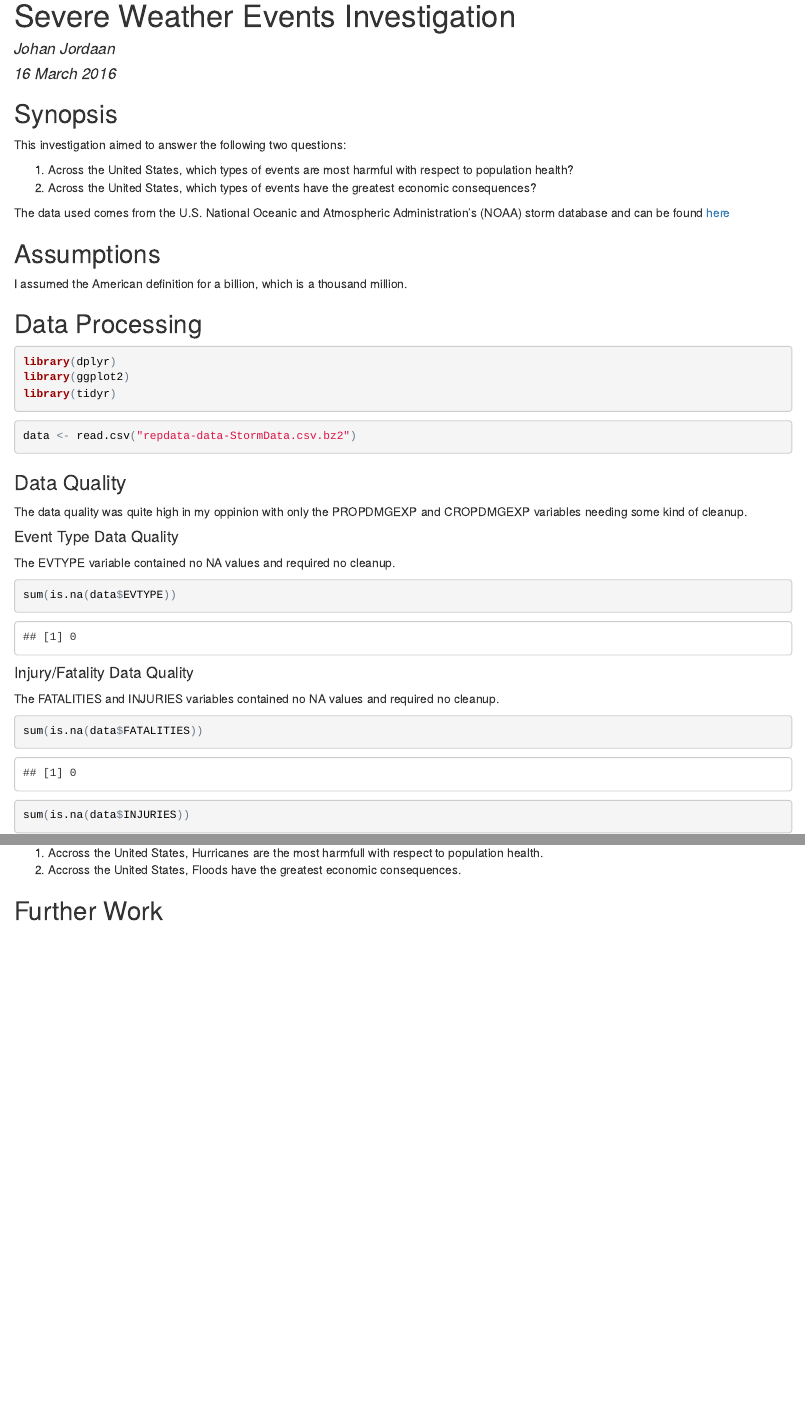
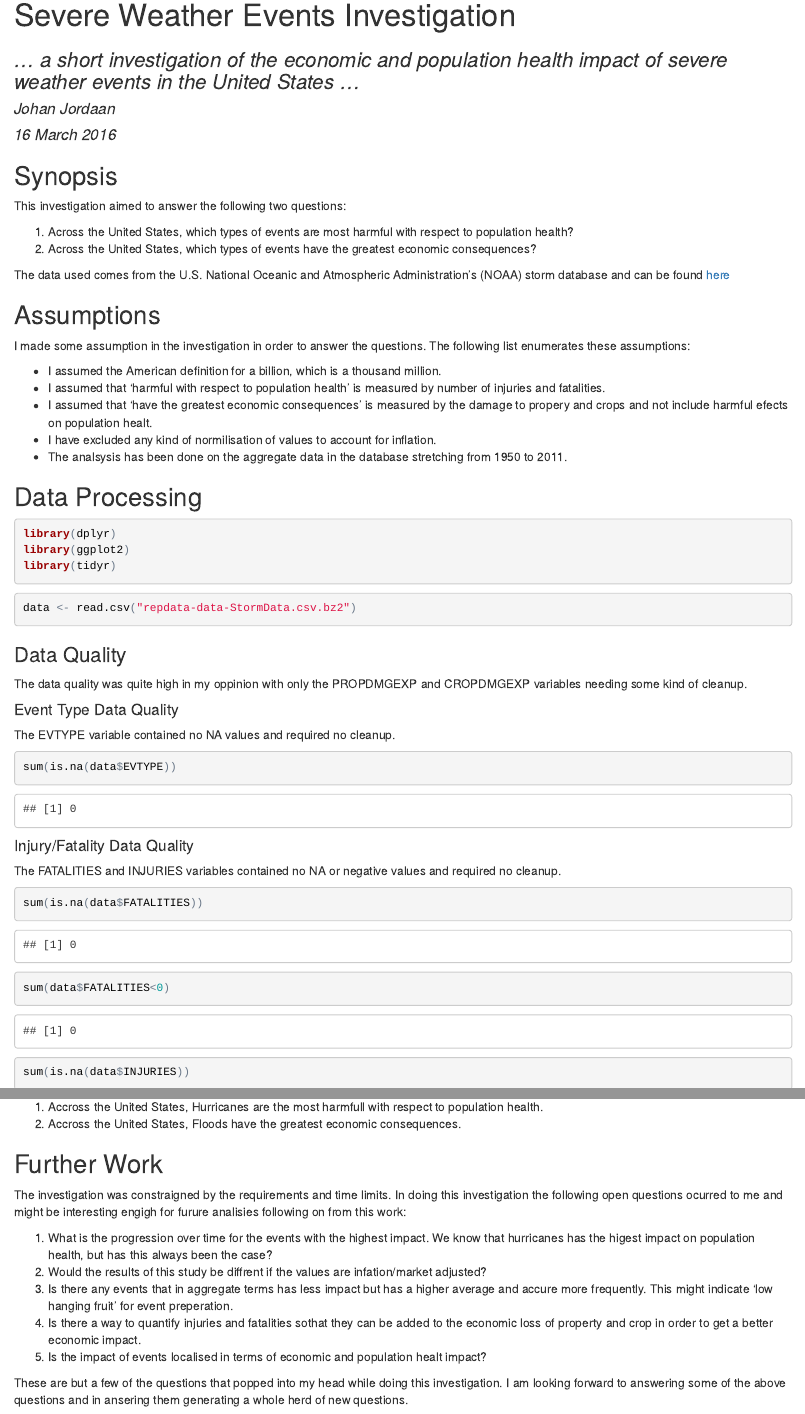
Before and after one commit to johanjordaan/severe-weather-events-investigation, an R Markdown document (README.Rmd): the page in a window 1100 px wide, from its top, and a second part further down, joined at a grey line. The pictures show the output file README.html that the author committed with the source, opened offline.

Commit message:
Final version before internal review

````diff
--- a/README.Rmd
+++ b/README.Rmd
@@ -2,6 +2,7 @@
 title: "Severe Weather Events Investigation"
 author: "Johan Jordaan"
 date: "16 March 2016"
+subtitle: "... a short investigation of the economic and population health impact of severe weather events in the United States ..."
 output:
   html_document:
     keep_md: true
@@ -16,7 +17,13 @@ This investigation aimed to answer the following two questions:
 The data used comes from the U.S. National Oceanic and Atmospheric Administration's (NOAA) storm database and can be found [here](https://d396qusza40orc.cloudfront.net/repdata%2Fdata%2FStormData.csv.bz2)
 
 ## Assumptions
-I assumed the American definition for a billion, which is a thousand million.
+I made some assumption in the investigation in order to answer the questions. The following list enumerates these assumptions:
+
+* I assumed the American definition for a billion, which is a thousand million.
+* I assumed that 'harmful with respect to population health' is measured by number of injuries and fatalities.
+* I assumed that 'have the greatest economic consequences' is measured by the damage to propery and crops and not include harmful efects on population healt.
+* I have excluded any kind of normilisation of values to account for inflation.
+* The analsysis has been done on the aggregate data in the database stretching from 1950 to 2011.
 
 ## Data Processing
 ```{r warning=FALSE,message=FALSE}
@@ -41,39 +48,43 @@ sum(is.na(data$EVTYPE))
 
 
 ####Injury/Fatality Data Quality
-The FATALITIES and INJURIES variables contained no NA values and required no cleanup.
+The FATALITIES and INJURIES variables contained no NA or negative values and required no cleanup.
 
 ```{r }
 sum(is.na(data$FATALITIES))
+sum(data$FATALITIES<0)
 sum(is.na(data$INJURIES))
+sum(data$INJURIES<0)
 ```
 
 
 ####Property Damage Data Quality
+The PROPDMG variable contained no NA or negative values and required no cleanup.
+
 ```{r }
 sum(is.na(data$PROPDMG))
+sum(data$PROPDMG<0)
 ```
 
-The PROPDMG variable contained no NA values and required no cleanup.
+The PROPDMGEXP variable should have only contained K(Thousands), M(Millions) and B(Billions) values. Since it contained other values this series nedded to be cleaned.
 
 ```{r }
 table(data$PROPDMGEXP)
 ```
 
-The PROPDMGEXP variable should have only contained K(Thousands), M(Millions) and B(Billions) values. Since it contained other values this series nedded to be cleaned.
+####Crop Damage Data Quality
+The CROPDMG variable contained no NA or negative values and required no cleanup.
 
-####Crop Damage Data Quality
 ```{r }
 sum(is.na(data$CROPDMG))
+sum(data$CROPDMG<0)
 ```
 
-The CROPDMG variable contained no NA values and required no cleanup.
+The CROPDMGEXP variable should have only contained K(Thousands), M(Millions) and B(Billions) values. Since it contained other values this series nedded to be cleaned.
 
 ```{r }
 table(data$CROPDMGEXP)
 ```
-
-The CROPDMGEXP variable should have only contained K(Thousands), M(Millions) and B(Billions) values. Since it contained other values this series nedded to be cleaned.
 
 ### Data Cleanup and Enhancement
 
@@ -164,3 +177,13 @@ The answers to these two questions given the assumptions and the data analysis a
 
 
 ## Further Work
+
+The investigation was constraigned by the requirements and time limits. In doing this investigation the following open questions ocurred to me and might be interesting engigh for furure analisies following on from this work:
+
+1. What is the progression over time for the events with the highest impact. We know that hurricanes has the higest impact on population health, but has this always been the case?
+2. Would the results of this study be diffrent if the values are infation/market adjusted?
+3. Is there any events that in aggregate terms has less impact but has a higher average and accure more frequently. This might indicate 'low hanging fruit' for event preperation.
+4. Is there a way to quantify injuries and fatalities sothat they can be added to the economic loss of property and crop in order to get a better economic impact.
+5. Is the impact of events localised in terms of economic and population healt impact?
+
+These are but a few of the questions that popped into my head while doing this investigation. I am looking forward to answering some of the above questions and in ansering them generating a whole herd of new questions.
````
Also changed, not shown: README.html, README.md, README_files/figure-html/graph_damage-1.png, README_files/figure-html/graph_health-1.png, README.Rmd (6 more changed lines).
